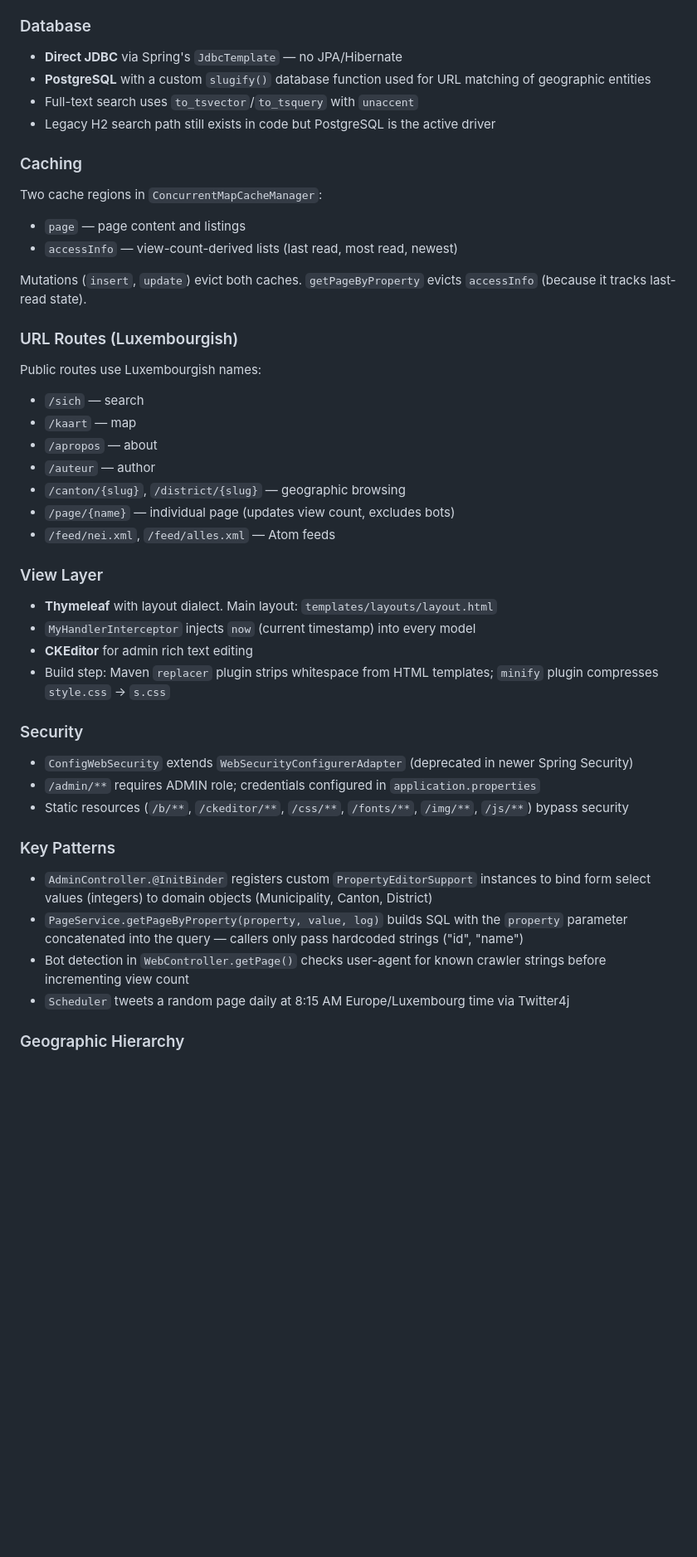
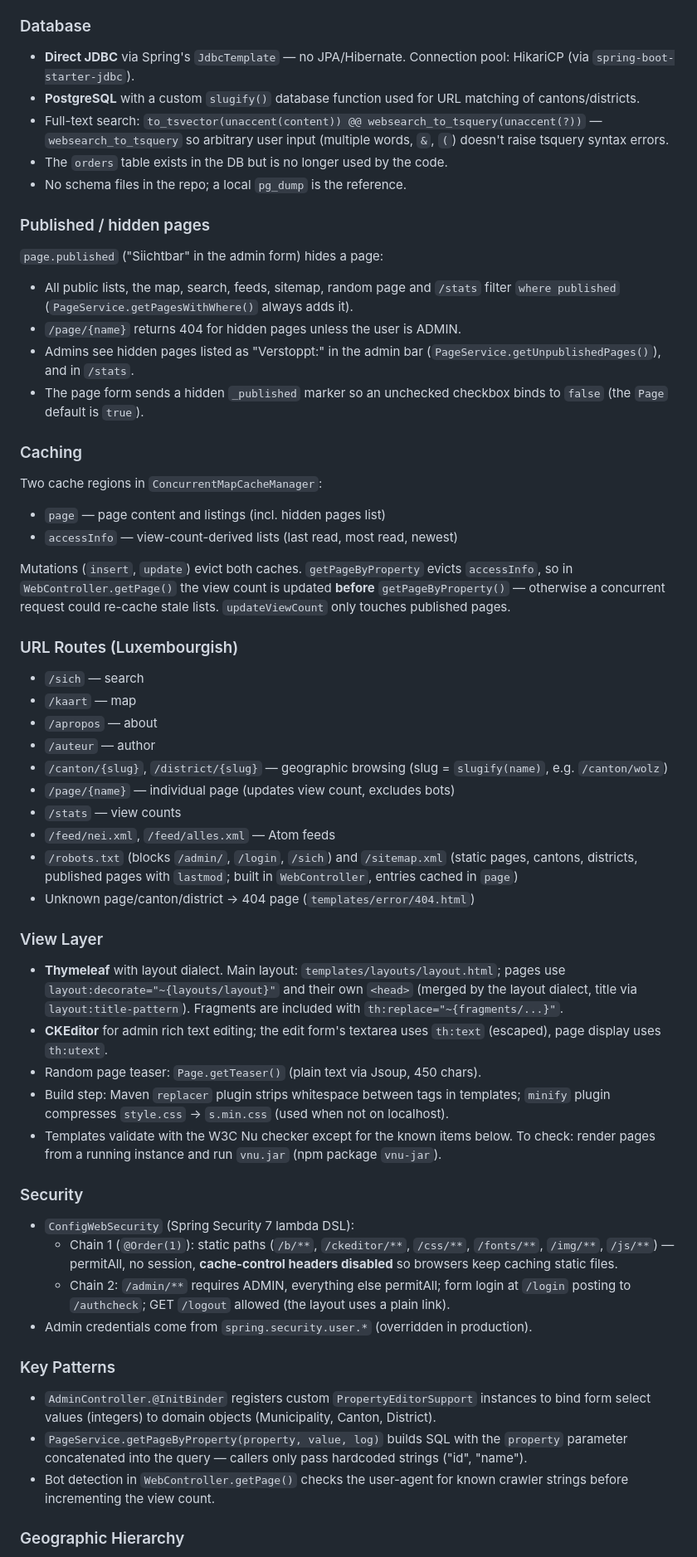
Before and after one commit to yglodt/tessyglodt.lu, a Markdown page: CLAUDE.md, the part around one of its changes. Shown at 83% size. Drawn GitHub-style; blank space fills up the shorter version.

Commit message:
Update CLAUDE.md for Boot 4.1, dev setup and recent changes
Co-Authored-By: Claude Opus 5.5 <noreply@anthropic.com>
Claude-Session: https://claude.ai/code/session_01Mra5mLr9NyKQXXBLGAFEpR

```diff
--- a/CLAUDE.md
+++ b/CLAUDE.md
@@ -28,49 +44,61 @@ Note: There are currently no test classes in the project.
 
 ### Database
 
-- **Direct JDBC** via Spring's `JdbcTemplate` — no JPA/Hibernate
-- **PostgreSQL** with a custom `slugify()` database function used for URL matching of geographic entities
-- Full-text search uses `to_tsvector`/`to_tsquery` with `unaccent`
-- Legacy H2 search path still exists in code but PostgreSQL is the active driver
+- **Direct JDBC** via Spring's `JdbcTemplate` — no JPA/Hibernate. Connection pool: HikariCP (via `spring-boot-starter-jdbc`).
+- **PostgreSQL** with a custom `slugify()` database function used for URL matching of cantons/districts.
+- Full-text search: `to_tsvector(unaccent(content)) @@ websearch_to_tsquery(unaccent(?))` — `websearch_to_tsquery` so arbitrary user input (multiple words, `&`, `(`) doesn't raise tsquery syntax errors.
+- The `orders` table exists in the DB but is no longer used by the code.
+- No schema files in the repo; a local `pg_dump` is the reference.
+
+### Published / hidden pages
+
+`page.published` ("Siichtbar" in the admin form) hides a page:
+- All public lists, the map, search, feeds, sitemap, random page and `/stats` filter `where published` (`PageService.getPagesWithWhere()` always adds it).
+- `/page/{name}` returns 404 for hidden pages unless the user is ADMIN.
+- Admins see hidden pages listed as "Verstoppt:" in the admin bar (`PageService.getUnpublishedPages()`), and in `/stats`.
+- The page form sends a hidden `_published` marker so an unchecked checkbox binds to `false` (the `Page` default is `true`).
 
 ### Caching
 
 Two cache regions in `ConcurrentMapCacheManager`:
-- `page` — page content and listings
+- `page` — page content and listings (incl. hidden pages list)
 - `accessInfo` — view-count-derived lists (last read, most read, newest)
 
-Mutations (`insert`, `update`) evict both caches. `getPageByProperty` evicts `accessInfo` (because it tracks last-read state).
+Mutations (`insert`, `update`) evict both caches. `getPageByProperty` evicts `accessInfo`, so in `WebController.getPage()` the view count is updated **before** `getPageByProperty()` — otherwise a concurrent request could re-cache stale lists. `updateViewCount` only touches published pages.
 
 ### URL Routes (Luxembourgish)
 
-Public routes use Luxembourgish names:
 - `/sich` — search
 - `/kaart` — map
 - `/apropos` — about
 - `/auteur` — author
-- `/canton/{slug}`, `/district/{slug}` — geographic browsing
+- `/canton/{slug}`, `/district/{slug}` — geographic browsing (slug = `slugify(name)`, e.g. `/canton/wolz`)
 - `/page/{name}` — individual page (updates view count, excludes bots)
+- `/stats` — view counts
 - `/feed/nei.xml`, `/feed/alles.xml` — Atom feeds
+- `/robots.txt` (blocks `/admin/`, `/login`, `/sich`) and `/sitemap.xml` (static pages, cantons, districts, published pages with `lastmod`; built in `WebController`, entries cached in `page`)
+- Unknown page/canton/district → 404 page (`templates/error/404.html`)
 
 ### View Layer
 
-- **Thymeleaf** with layout dialect. Main layout: `templates/layouts/layout.html`
-- `MyHandlerInterceptor` injects `now` (current timestamp) into every model
-- **CKEditor** for admin rich text editing
-- Build step: Maven `replacer` plugin strips whitespace from HTML templates; `minify` plugin compresses `style.css` → `s.css`
+- **Thymeleaf** with layout dialect. Main layout: `templates/layouts/layout.html`; pages use `layout:decorate="~{layouts/layout}"` and their own `<head>` (merged by the layout dialect, title via `layout:title-pattern`). Fragments are included with `th:replace="~{fragments/...}"`.
+- **CKEditor** for admin rich text editing; the edit form's textarea uses `th:text` (escaped), page display uses `th:utext`.
+- Random page teaser: `Page.getTeaser()` (plain text via Jsoup, 450 chars).
+- Build step: Maven `replacer` plugin strips whitespace between tags in templates; `minify` plugin compresses `style.css` → `s.min.css` (used when not on localhost).
+- Templates validate with the W3C Nu checker except for the known items below. To check: render pages from a running instance and run `vnu.jar` (npm package `vnu-jar`).
 
 ### Security
 
-- `ConfigWebSecurity` extends `WebSecurityConfigurerAdapter` (deprecated in newer Spring Security)
-- `/admin/**` requires ADMIN role; credentials configured in `application.properties`
-- Static resources (`/b/**`, `/ckeditor/**`, `/css/**`, `/fonts/**`, `/img/**`, `/js/**`) bypass security
+- `ConfigWebSecurity` (Spring Security 7 lambda DSL):
+  - Chain 1 (`@Order(1)`): static paths (`/b/**`, `/ckeditor/**`, `/css/**`, `/fonts/**`, `/img/**`, `/js/**`) — permitAll, no session, **cache-control headers disabled** so browsers keep caching static files.
+  - Chain 2: `/admin/**` requires ADMIN, everything else permitAll; form login at `/login` posting to `/authcheck`; GET `/logout` allowed (the layout uses a plain link).
+- Admin credentials come from `spring.security.user.*` (overridden in production).
 
 ### Key Patterns
 
-- `AdminController.@InitBinder` registers custom `PropertyEditorSupport` instances to bind form select values (integers) to domain objects (Municipality, Canton, District)
-- `PageService.getPageByProperty(property, value, log)` builds SQL with the `property` parameter concatenated into the query — callers only pass hardcoded strings ("id", "name")
-- Bot detection in `WebController.getPage()` checks user-agent for known crawler strings before incrementing view count
-- `Scheduler` tweets a random page daily at 8:15 AM Europe/Luxembourg time via Twitter4j
+- `AdminController.@InitBinder` registers custom `PropertyEditorSupport` instances to bind form select values (integers) to domain objects (Municipality, Canton, District).
+- `PageService.getPageByProperty(property, value, log)` builds SQL with the `property` parameter concatenated into the query — callers only pass hardcoded strings ("id", "name").
+- Bot detection in `WebController.getPage()` checks the user-agent for known crawler strings before incrementing the view count.
 
 ### Geographic Hierarchy
 
```
Also changed, not shown: other parts of CLAUDE.md (+47 -50 lines).
